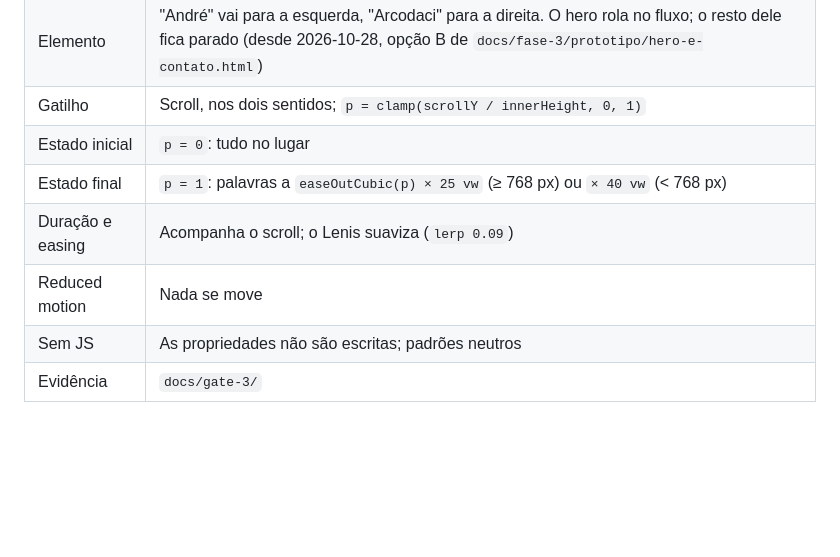
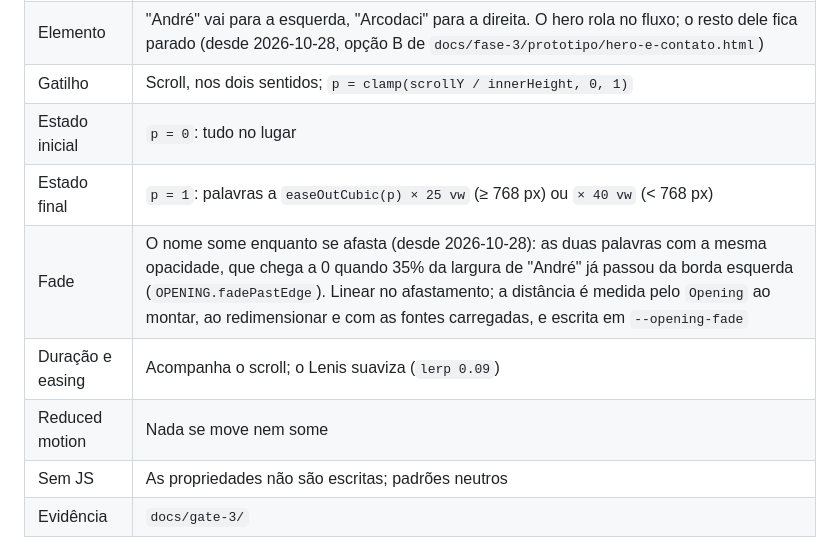
Before and after one commit to decoarc/Portfolio, a Markdown page: docs/MOTION_SPEC.md, the part around the change. Rendered like a GitHub page; blank space fills up the shorter version.

Commit message:
docs: fade do nome na spec de motion

```diff
--- a/docs/MOTION_SPEC.md
+++ b/docs/MOTION_SPEC.md
@@ -112,8 +112,9 @@ Valem para todo efeito, este e os próximos. Vêm de `docs/SPEC.md` §5.
 | Gatilho | Scroll, nos dois sentidos; `p = clamp(scrollY / innerHeight, 0, 1)` |
 | Estado inicial | `p = 0`: tudo no lugar |
 | Estado final | `p = 1`: palavras a `easeOutCubic(p) × 25 vw` (≥ 768 px) ou `× 40 vw` (< 768 px) |
+| Fade | O nome some enquanto se afasta (desde 2026-10-28): as duas palavras com a mesma opacidade, que chega a 0 quando 35% da largura de "André" já passou da borda esquerda (`OPENING.fadePastEdge`). Linear no afastamento; a distância é medida pelo `Opening` ao montar, ao redimensionar e com as fontes carregadas, e escrita em `--opening-fade` |
 | Duração e easing | Acompanha o scroll; o Lenis suaviza (`lerp 0.09`) |
-| Reduced motion | Nada se move |
+| Reduced motion | Nada se move nem some |
 | Sem JS | As propriedades não são escritas; padrões neutros |
 | Evidência | `docs/gate-3/` |
 
```
